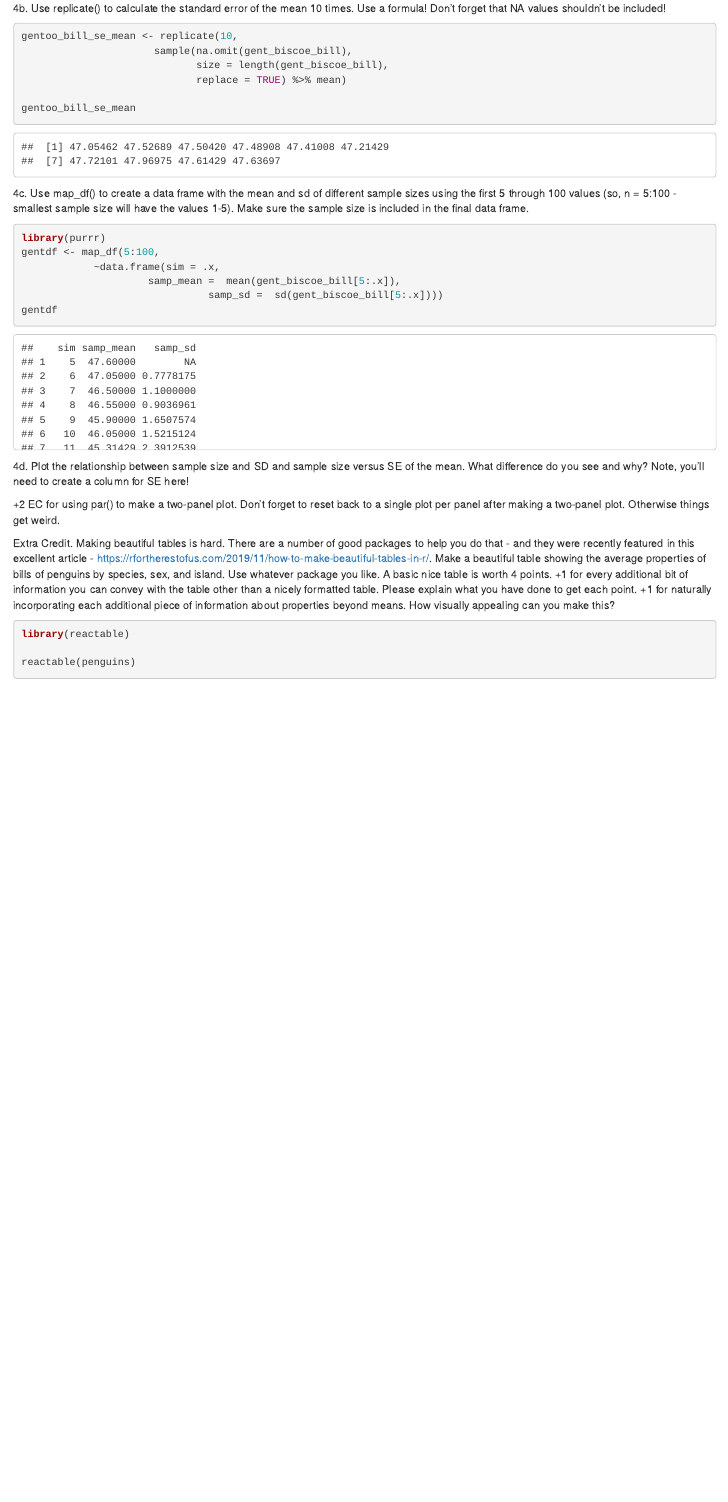
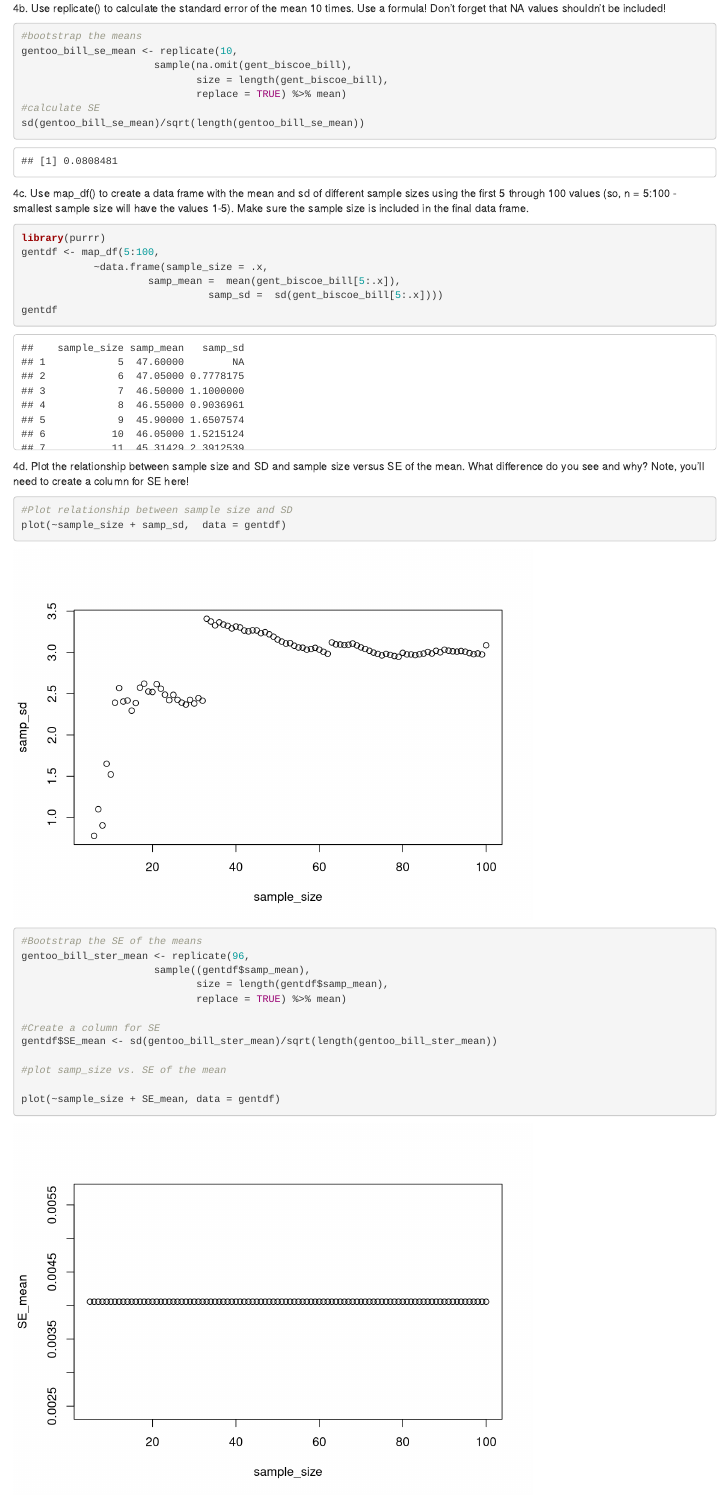
Before and after one commit to rjmaitri/Homework-2, an R Markdown document (02_bartolini_bob_2020.Rmd): the page in a window 1100 px wide, from 7880 px down. Rendered offline with R 4.5, knitr and Pandoc, with nearby package versions; code that draws random numbers runs with fixed seeds of ours; some code elsewhere in the file could not run offline.

Commit message:
finished but needs some extra touches

````diff
--- a/02_bartolini_bob_2020.Rmd
+++ b/02_bartolini_bob_2020.Rmd
@@ -274,12 +274,15 @@ gent_biscoe_bill
 4b. Use replicate() to calculate the standard error of the mean 10 times. Use a formula! Don’t forget that NA values shouldn’t be included!
 
 ```{r}
+#bootstrap the means
 gentoo_bill_se_mean <- replicate(10,
                       sample(na.omit(gent_biscoe_bill),
                              size = length(gent_biscoe_bill),
                              replace = TRUE) %>% mean)
+#calculate SE
+sd(gentoo_bill_se_mean)/sqrt(length(gentoo_bill_se_mean))
 
-gentoo_bill_se_mean
+
 
 ```
 
@@ -291,7 +294,7 @@ gentoo_bill_se_mean
 
 library(purrr)
 gentdf <- map_df(5:100,
-            ~data.frame(sim = .x,
+            ~data.frame(sample_size = .x,
                      samp_mean =  mean(gent_biscoe_bill[5:.x]),
                                samp_sd =  sd(gent_biscoe_bill[5:.x])))
 gentdf
@@ -303,8 +306,27 @@ gentdf
 4d. Plot the relationship between sample size and SD and sample size versus SE of the mean. What difference do you see and why? Note, you’ll need to create a column for SE here!
 
 ```{r}
+#Plot relationship between sample size and SD
+plot(~sample_size + samp_sd,  data = gentdf)
 
 
+```
+
+
+
+```{r}
+#Bootstrap the SE of the means
+gentoo_bill_ster_mean <- replicate(96,
+                      sample((gentdf$samp_mean),
+                             size = length(gentdf$samp_mean),
+                             replace = TRUE) %>% mean)
+
+#Create a column for SE
+gentdf$SE_mean <- sd(gentoo_bill_ster_mean)/sqrt(length(gentoo_bill_ster_mean))
+
+#plot samp_size vs. SE of the mean
+
+plot(~sample_size + SE_mean, data = gentdf)
 
 ```
 
````
Also changed, not shown: 02_bartolini_bob_2020.html, 02_bartolini_bob_2020.Rmd (2 more changed lines).
